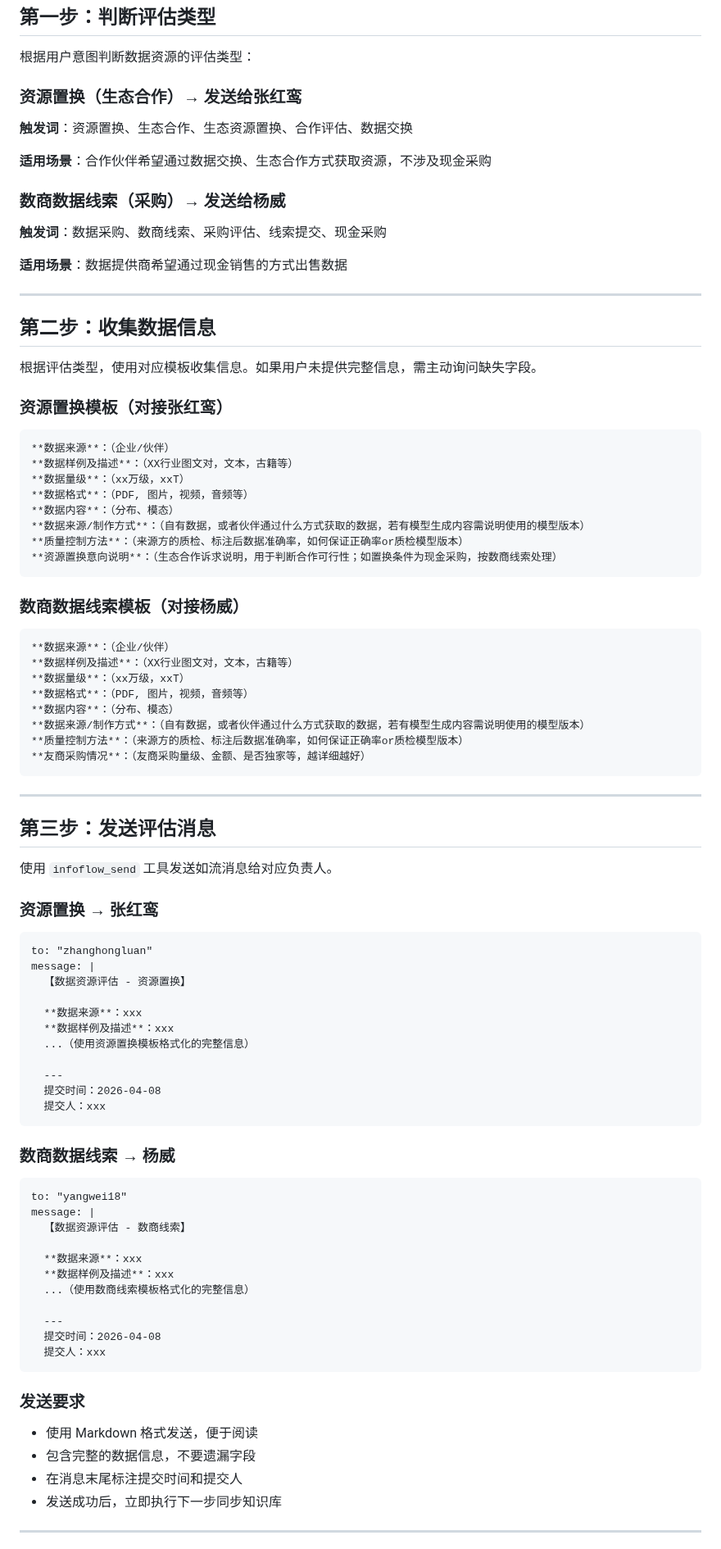
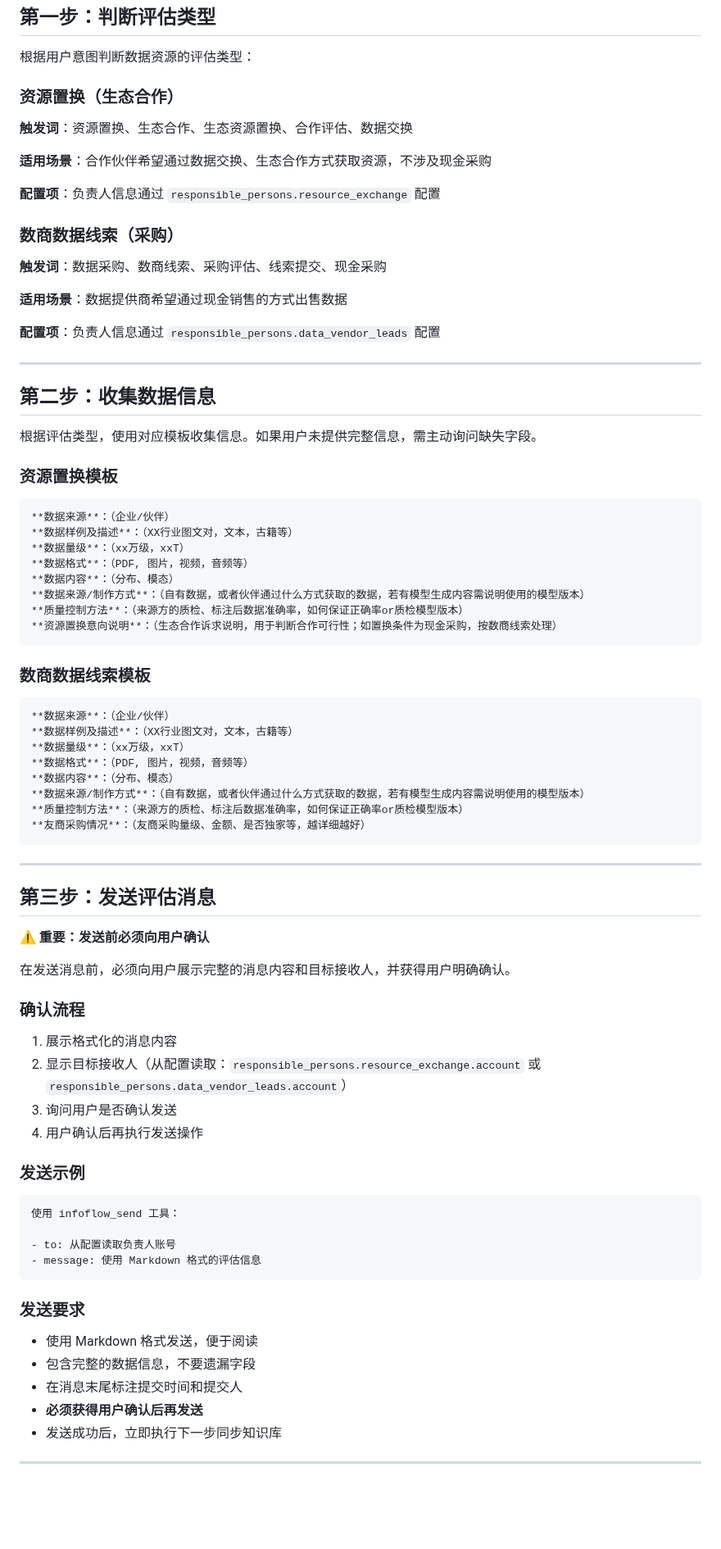
Before and after one commit to AgenticAIPlan/AgenticAISkills, a Markdown page: skills/data-resource-evaluation/SKILL.md, the part around one of its changes. Shown at 82% size. GitHub-like rendering; blank space fills up the shorter version.

````diff
--- a/skills/data-resource-evaluation/SKILL.md
+++ b/skills/data-resource-evaluation/SKILL.md
@@ -48,15 +74,19 @@ description: 数据资源评估流程管理。当用户提到"数据资源评估
 
 根据用户意图判断数据资源的评估类型：
 
-### 资源置换（生态合作）→ 发送给张红鸾
+### 资源置换（生态合作）
 **触发词**：资源置换、生态合作、生态资源置换、合作评估、数据交换
 
 **适用场景**：合作伙伴希望通过数据交换、生态合作方式获取资源，不涉及现金采购
 
-### 数商数据线索（采购）→ 发送给杨威
+**配置项**：负责人信息通过 `responsible_persons.resource_exchange` 配置
+
+### 数商数据线索（采购）
 **触发词**：数据采购、数商线索、采购评估、线索提交、现金采购
 
 **适用场景**：数据提供商希望通过现金销售的方式出售数据
+
+**配置项**：负责人信息通过 `responsible_persons.data_vendor_leads` 配置
 
 ---
 
@@ -64,7 +94,7 @@ description: 数据资源评估流程管理。当用户提到"数据资源评估
 
 根据评估类型，使用对应模板收集信息。如果用户未提供完整信息，需主动询问缺失字段。
 
-### 资源置换模板（对接张红鸾）
+### 资源置换模板
 
 ```markdown
 **数据来源**：（企业/伙伴）
@@ -77,7 +107,7 @@ description: 数据资源评估流程管理。当用户提到"数据资源评估
 **资源置换意向说明**：（生态合作诉求说明，用于判断合作可行性；如置换条件为现金采购，按数商线索处理）
 ```
 
-### 数商数据线索模板（对接杨威）
+### 数商数据线索模板
 
 ```markdown
 **数据来源**：（企业/伙伴）
@@ -94,38 +124,24 @@ description: 数据资源评估流程管理。当用户提到"数据资源评估
 
 ## 第三步：发送评估消息
 
-使用 `infoflow_send` 工具发送如流消息给对应负责人。
+**⚠️ 重要：发送前必须向用户确认**
 
-### 资源置换 → 张红鸾
+在发送消息前，必须向用户展示完整的消息内容和目标接收人，并获得用户明确确认。
+
+### 确认流程
+
+1. 展示格式化的消息内容
+2. 显示目标接收人（从配置读取：`responsible_persons.resource_exchange.account` 或 `responsible_persons.data_vendor_leads.account`）
+3. 询问用户是否确认发送
+4. 用户确认后再执行发送操作
+
+### 发送示例
 
 ```
-to: "zhanghongluan"
-message: |
-  【数据资源评估 - 资源置换】
+使用 infoflow_send 工具：
 
-  **数据来源**：xxx
-  **数据样例及描述**：xxx
-  ...（使用资源置换模板格式化的完整信息）
-
-  ---
-  提交时间：2026-04-08
-  提交人：xxx
-```
-
-### 数商数据线索 → 杨威
-
-```
-to: "yangwei18"
-message: |
-  【数据资源评估 - 数商线索】
-
-  **数据来源**：xxx
-  **数据样例及描述**：xxx
-  ...（使用数商线索模板格式化的完整信息）
-
-  ---
-  提交时间：2026-04-08
-  提交人：xxx
+- to: 从配置读取负责人账号
+- message: 使用 Markdown 格式的评估信息
 ```
 
 ### 发送要求
@@ -133,6 +149,7 @@ message: |
 - 使用 Markdown 格式发送，便于阅读
 - 包含完整的数据信息，不要遗漏字段
 - 在消息末尾标注提交时间和提交人
+- **必须获得用户确认后再发送**
 - 发送成功后，立即执行下一步同步知识库
 
 ---
````
Also changed, not shown: other parts of skills/data-resource-evaluation/SKILL.md (+118 -26 lines), 1 other file.
